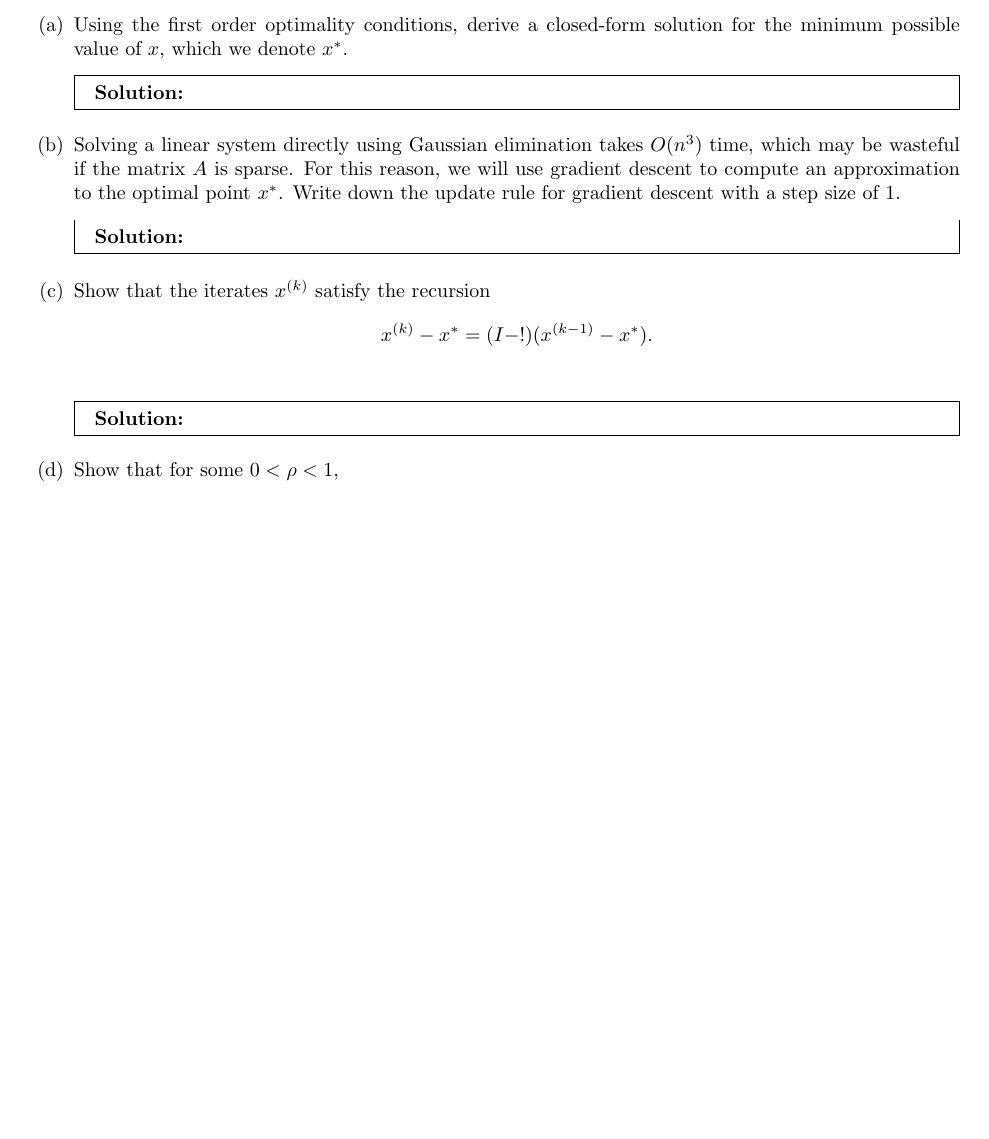
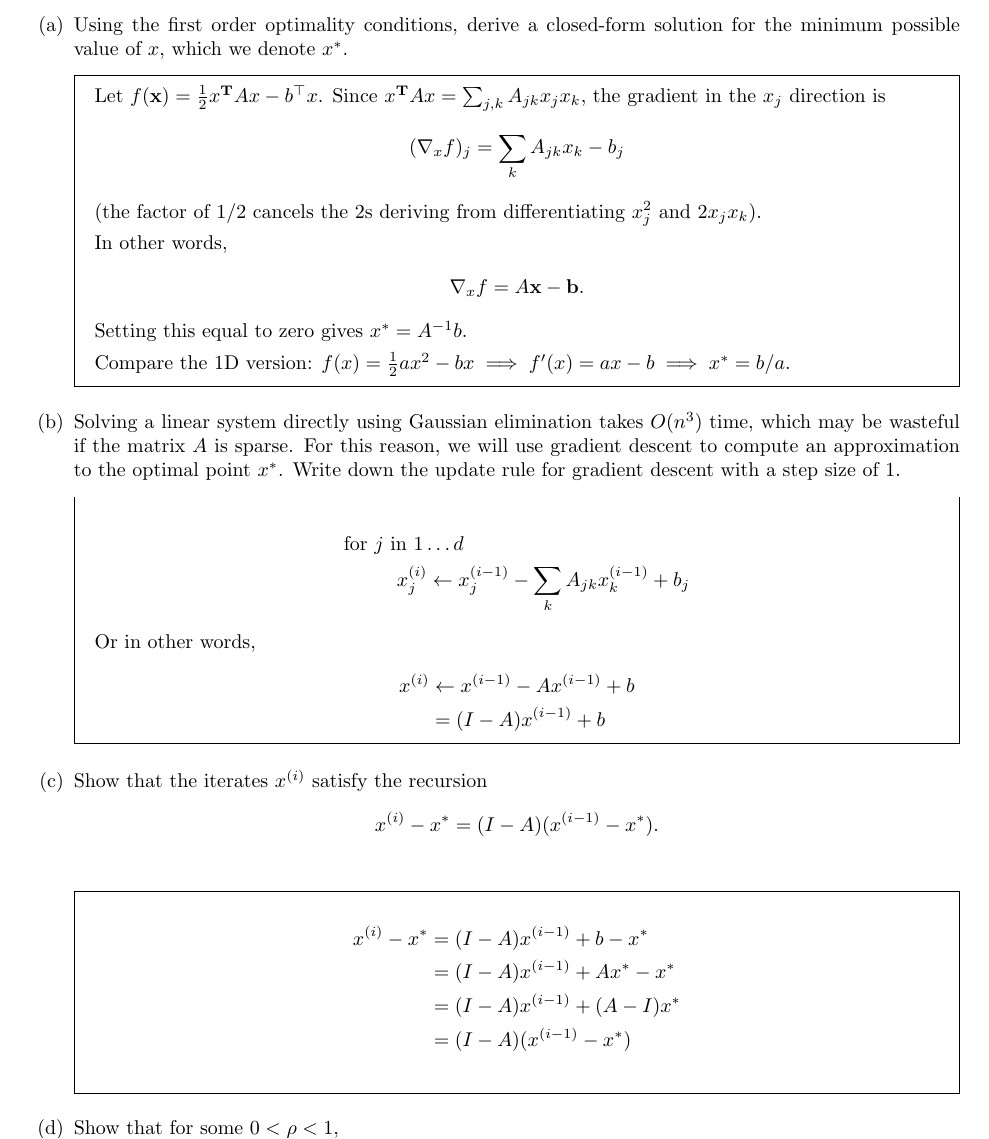
Before and after one commit to dandavison/mathematics, a LaTeX problem sheet (machine-learning-cs189-hw2.tex, which reads notes.sty): part of page 7 of 11 before the commit and part of page 7 of 12 after it, cut so that both start at the same text, the shorter picture padded with empty space. Compiled offline with pdfLaTeX.

Commit message:
Gradient descent question

```diff
--- a/machine-learning-cs189-hw2.tex
+++ b/machine-learning-cs189-hw2.tex
@@ -374,11 +374,27 @@ Let $A \in \R^{n\times n}$ be a symmetric matrix with $A \succeq 0$.
 \subsection*{5. Gradient Descent}
 Consider the optimization problem $\min_{x \in \R^n} \frac{1}{2} x^{\top} Ax - b^{\top}x$, where $A$ is a symmetric matrix with $0 < \lambda_{\min}(A)$ and $\lambda_{\max} (A) < 1$.
 \begin{enumerate}[label=(\alph*)]
-    \item Using the first order optimality conditions, derive a closed-form
-      solution for the minimum possible value of $x$, which we denote $x^*$.
-    \begin{mdframed}
-    \solution % Solution here
-    \end{mdframed}
+\item Using the first order optimality conditions, derive a closed-form
+  solution for the minimum possible value of $x$, which we denote $x^*$.
+  \begin{mdframed}
+    Let $f(\x) = \frac{1}{2} x^\T Ax - b^{\top}x$. Since
+    $x^\T Ax = \sum_{j,k}A_{jk}x_jx_k$, the gradient in the $x_j$ direction is
+    \begin{align*}
+      (\nabla_x f)_j = \sum_k A_{jk} x_k - b_j
+    \end{align*}
+    (the factor of $1/2$ cancels the 2s deriving from differentiating $x_j^2$
+    and $2x_jx_k$).
+
+    In other words,
+    \begin{align*}
+      \nabla_x f = A\x - \vec b.
+    \end{align*}
+    Setting this equal to zero gives $x^* = A^\1b$.
+
+
+    Compare the 1D version:
+    $f(x) = \frac{1}{2}ax^2 - bx \implies f'(x) = ax - b \implies x^* = b/a$.
+  \end{mdframed}
 
   \item Solving a linear system directly using Gaussian elimination takes
     $O(n^3)$ time, which may be wasteful if the matrix $A$ is sparse. For this
@@ -386,17 +402,33 @@ Consider the optimization problem $\min_{x \in \R^n} \frac{1}{2} x^{\top} Ax - b
     optimal point $x^*$. Write down the update rule for gradient descent with a
     step size of 1.
     \begin{mdframed}
-    \solution % Solution here
+      \begin{align*}
+        &\text{for $j$ in $1 \ldots d$}\\
+        &~~~~~~~~x^{(i)}_j \leftarrow x^{(i-1)}_j - \sum_k A_{jk} x^{(i-1)}_k + b_j
+      \end{align*}
+      Or in other words,
+      \begin{align*}
+        x^{(i)}
+        &\leftarrow x^{(i-1)} - A x^{(i-1)} + b \\
+        &= (I - A)x^{(i-1)} + b
+      \end{align*}
+
     \end{mdframed}
 
-  \item Show that the iterates $x^{(k)}$ satisfy the recursion
-    $$x^{(k)} - x^* = (I-!)(x^{(k-1)} - x^*).$$
+  \item Show that the iterates $x^{(i)}$ satisfy the recursion
+    $$x^{(i)} - x^* = (I-A)(x^{(i-1)} - x^*).$$
     \begin{mdframed}
-    \solution % Solution here
+      \begin{align*}
+        x^{(i)} - x^*
+        &= (I - A)x^{(i-1)} + b - x^* \\
+        &= (I - A)x^{(i-1)} + Ax^* - x^* \\
+        &= (I - A)x^{(i-1)} + (A - I)x^* \\
+        &= (I - A)(x^{(i-1)} - x^*) \\
+      \end{align*}
     \end{mdframed}
 
   \item Show that for some $0 < \rho < 1$,
-    $$\lVert x^{(k)} - x^* \rVert_2 \leq \rho \lVert x^{(k-1)} - x^*
+    $$\lVert x^{(i)} - x^* \rVert_2 \leq \rho \lVert x^{(i-1)} - x^*
     \rVert_2.$$
     \begin{mdframed}
     \solution % Solution here
--- a/notes.sty
+++ b/notes.sty
@@ -46,6 +46,7 @@
 \newcommand{\ddfdxx}{\frac{\partial^2 f}{\partial x}}
 \newcommand{\ddfdyy}{\frac{\partial^2 f}{\partial y}}
 \newcommand{\ddx}{\frac{\partial}{\partial x}}
+\newcommand{\dfdxj}{\frac{\partial f}{\partial x_j}}
 \newcommand{\ddy}{\frac{\partial}{\partial y}}
 \newcommand{\ddz}{\frac{\partial}{\partial z}}
 \newcommand{\dfdx}{\frac{\partial f}{\partial x}}
@@ -86,3 +87,5 @@
 \renewcommand{\Im}{~\text{Im}~}
 \renewcommand{\Re}{~\text{Re}~}
 \renewcommand{\vec}{\mathbf}
+\newcommand{\x}{\vec x}
+\newcommand{\w}{\vec w}
```
Also changed, not shown: machine-learning-cs189-hw2.tex (6 more changed lines).
